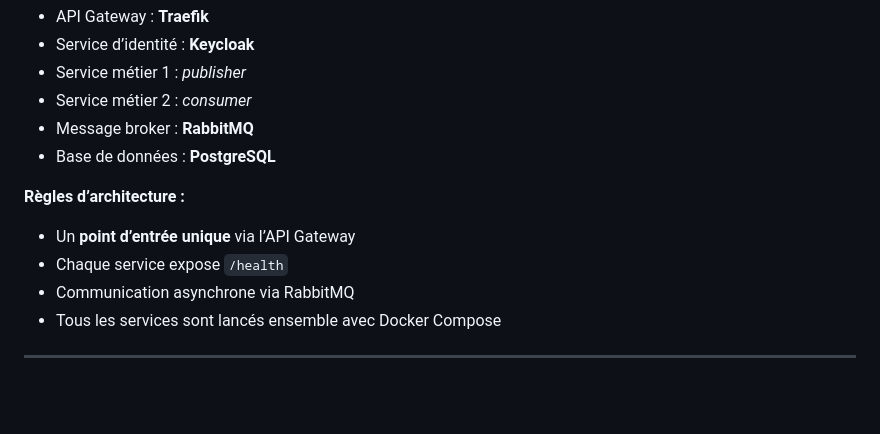
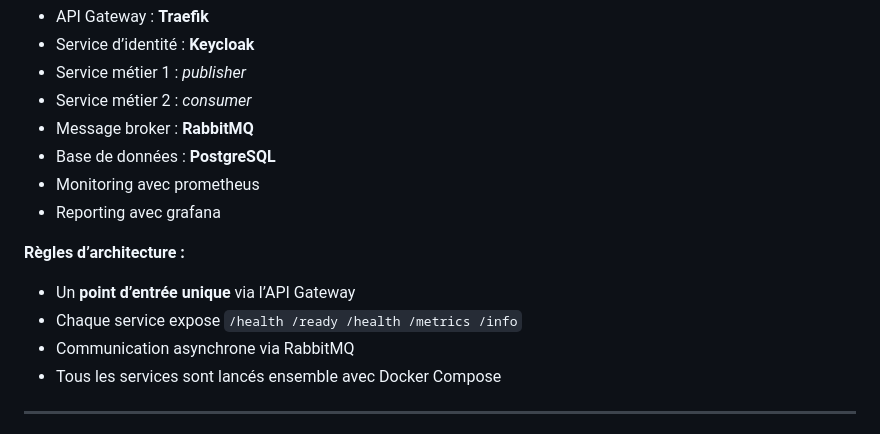
Before and after one commit to emf-info-321/321TT, a Markdown page: readme.MD, the part around the change. GitHub-like rendering; blank space fills up the shorter version.

```diff
--- a/readme.MD
+++ b/readme.MD
@@ -74,10 +74,12 @@ flowchart LR
 - Service métier 2 : *consumer*
 - Message broker : **RabbitMQ**
 - Base de données : **PostgreSQL**
+- Monitoring avec prometheus
+- Reporting avec grafana
 
 **Règles d’architecture :**
 - Un **point d’entrée unique** via l’API Gateway
-- Chaque service expose `/health`
+- Chaque service expose `/health /ready /health /metrics /info`
 - Communication asynchrone via RabbitMQ
 - Tous les services sont lancés ensemble avec Docker Compose
 
```
